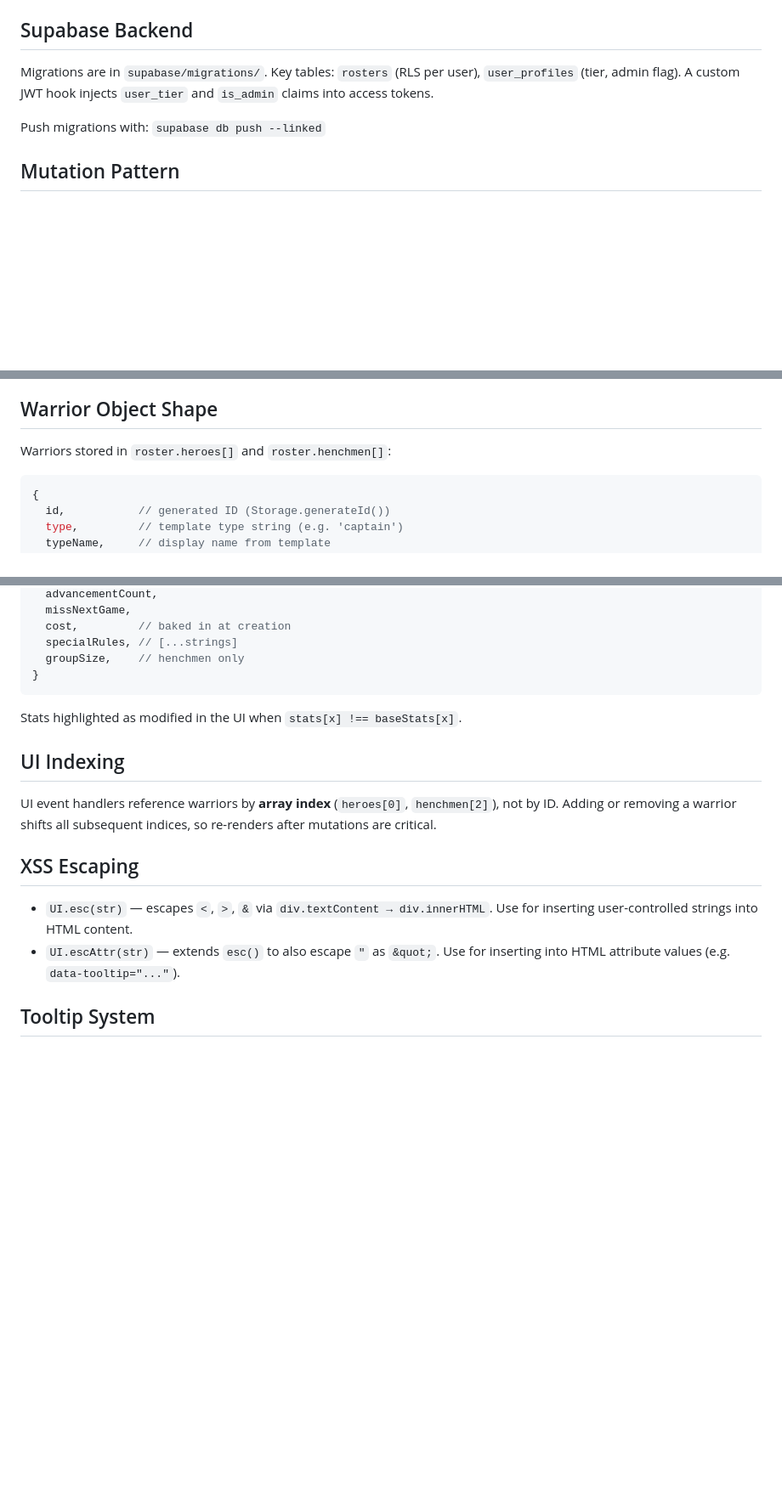
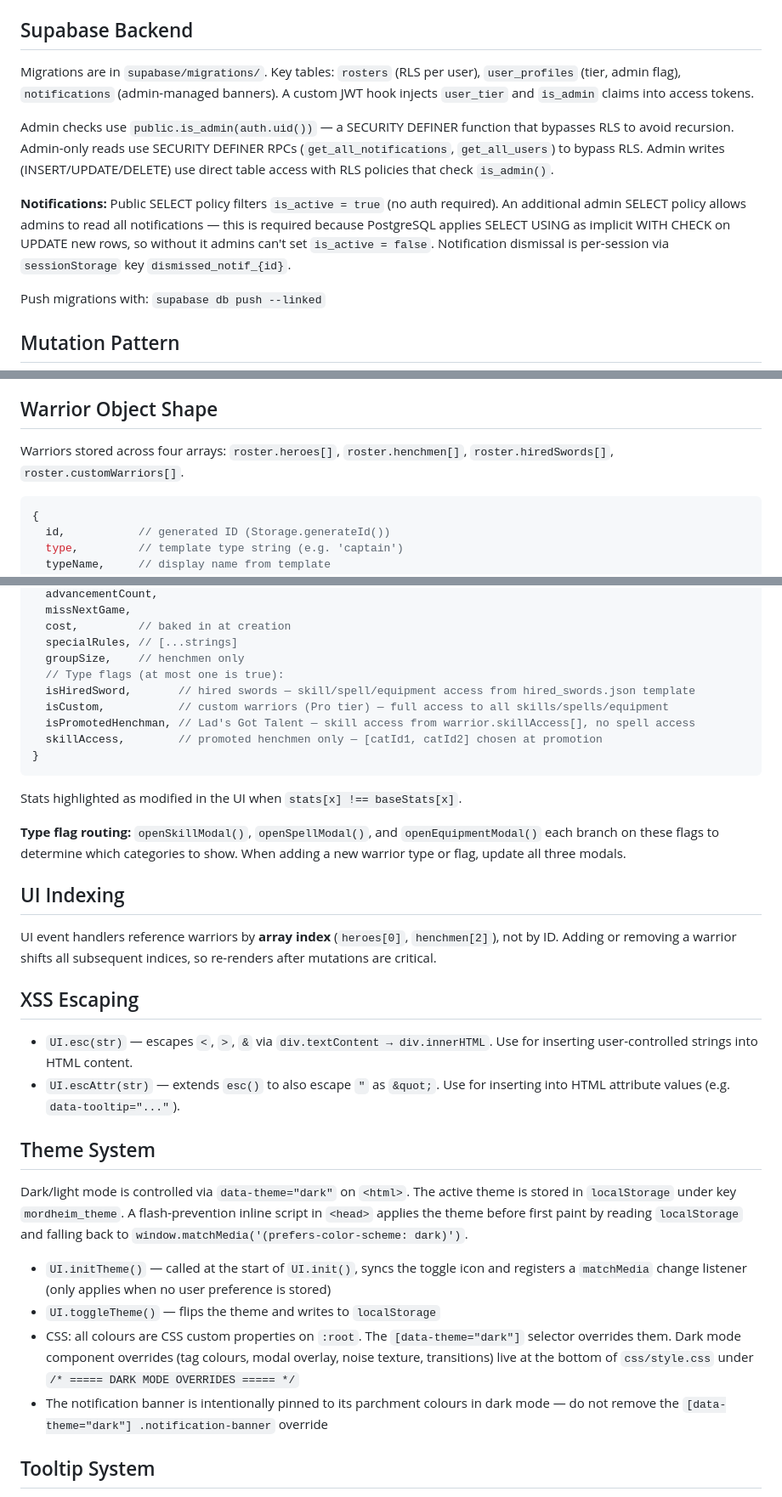
Before and after one commit to YellowSkin22/MeatHammerMordHeim, a Markdown page: CLAUDE.md, 3 parts joined by grey strips. Shown at 85% size. GitHub-like rendering; blank space fills up the shorter version.

Commit message:
Update CLAUDE.md with recent feature documentation
Add sections for Lad's Got Talent promotion, warrior type flags,
theme system, notification system, admin backend patterns, and
updated event propagation docs.

Co-Authored-By: Claude Opus 4.6 <noreply@anthropic.com>

````diff
--- a/CLAUDE.md
+++ b/CLAUDE.md
@@ -64,7 +65,11 @@ Cloud sync uses **last-write-wins** conflict resolution based on `updatedAt` tim
 
 ## Supabase Backend
 
-Migrations are in `supabase/migrations/`. Key tables: `rosters` (RLS per user), `user_profiles` (tier, admin flag). A custom JWT hook injects `user_tier` and `is_admin` claims into access tokens.
+Migrations are in `supabase/migrations/`. Key tables: `rosters` (RLS per user), `user_profiles` (tier, admin flag), `notifications` (admin-managed banners). A custom JWT hook injects `user_tier` and `is_admin` claims into access tokens.
+
+Admin checks use `public.is_admin(auth.uid())` — a SECURITY DEFINER function that bypasses RLS to avoid recursion. Admin-only reads use SECURITY DEFINER RPCs (`get_all_notifications`, `get_all_users`) to bypass RLS. Admin writes (INSERT/UPDATE/DELETE) use direct table access with RLS policies that check `is_admin()`.
+
+**Notifications:** Public SELECT policy filters `is_active = true` (no auth required). An additional admin SELECT policy allows admins to read all notifications — this is required because PostgreSQL applies SELECT USING as implicit WITH CHECK on UPDATE new rows, so without it admins can't set `is_active = false`. Notification dismissal is per-session via `sessionStorage` key `dismissed_notif_{id}`.
 
 Push migrations with: `supabase db push --linked`
 
@@ -79,7 +84,7 @@ The one exception is `renameWarrior()`, which does a targeted DOM update on the
 
 ## Warrior Object Shape
 
-Warriors stored in `roster.heroes[]` and `roster.henchmen[]`:
+Warriors stored across four arrays: `roster.heroes[]`, `roster.henchmen[]`, `roster.hiredSwords[]`, `roster.customWarriors[]`.
 
 ```js
 {
@@ -100,10 +105,17 @@ Warriors stored in `roster.heroes[]` and `roster.henchmen[]`:
   cost,         // baked in at creation
   specialRules, // [...strings]
   groupSize,    // henchmen only
+  // Type flags (at most one is true):
+  isHiredSword,       // hired swords — skill/spell/equipment access from hired_swords.json template
+  isCustom,           // custom warriors (Pro tier) — full access to all skills/spells/equipment
+  isPromotedHenchman, // Lad's Got Talent — skill access from warrior.skillAccess[], no spell access
+  skillAccess,        // promoted henchmen only — [catId1, catId2] chosen at promotion
 }
 ```
 
 Stats highlighted as modified in the UI when `stats[x] !== baseStats[x]`.
+
+**Type flag routing:** `openSkillModal()`, `openSpellModal()`, and `openEquipmentModal()` each branch on these flags to determine which categories to show. When adding a new warrior type or flag, update all three modals.
 
 ## UI Indexing
 
@@ -113,6 +125,15 @@ UI event handlers reference warriors by **array index** (`heroes[0]`, `henchmen[
 
 - `UI.esc(str)` — escapes `<`, `>`, `&` via `div.textContent → div.innerHTML`. Use for inserting user-controlled strings into HTML content.
 - `UI.escAttr(str)` — extends `esc()` to also escape `"` as `&quot;`. Use for inserting into HTML attribute values (e.g. `data-tooltip="..."`).
+
+## Theme System
+
+Dark/light mode is controlled via `data-theme="dark"` on `<html>`. The active theme is stored in `localStorage` under key `mordheim_theme`. A flash-prevention inline script in `<head>` applies the theme before first paint by reading `localStorage` and falling back to `window.matchMedia('(prefers-color-scheme: dark)')`.
+
+- `UI.initTheme()` — called at the start of `UI.init()`, syncs the toggle icon and registers a `matchMedia` change listener (only applies when no user preference is stored)
+- `UI.toggleTheme()` — flips the theme and writes to `localStorage`
+- CSS: all colours are CSS custom properties on `:root`. The `[data-theme="dark"]` selector overrides them. Dark mode component overrides (tag colours, modal overlay, noise texture, transitions) live at the bottom of `css/style.css` under `/* ===== DARK MODE OVERRIDES ===== */`
+- The notification banner is intentionally pinned to its parchment colours in dark mode — do not remove the `[data-theme="dark"] .notification-banner` override
 
 ## Tooltip System
 
````
Also changed, not shown: other parts of CLAUDE.md (+2 -1 lines).
